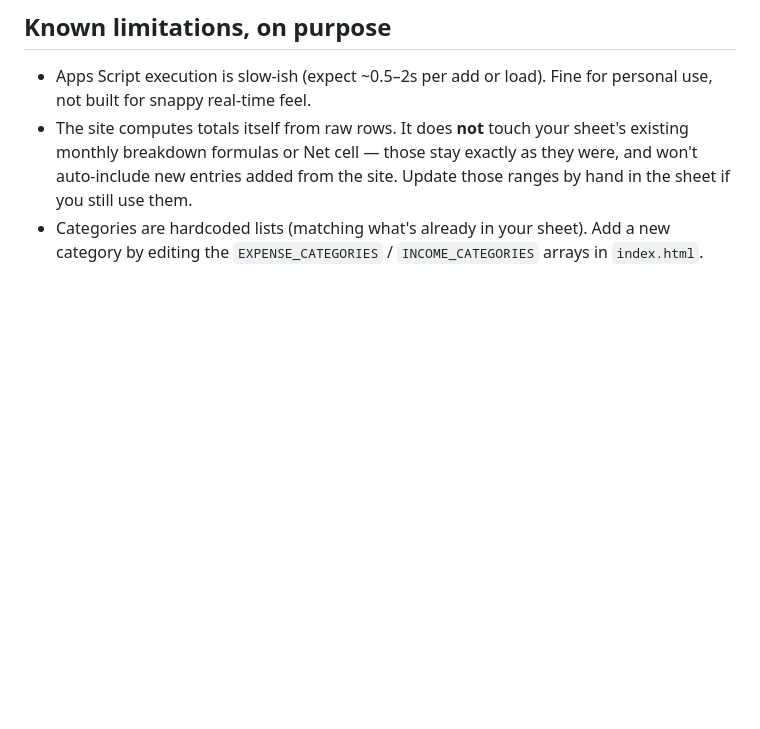
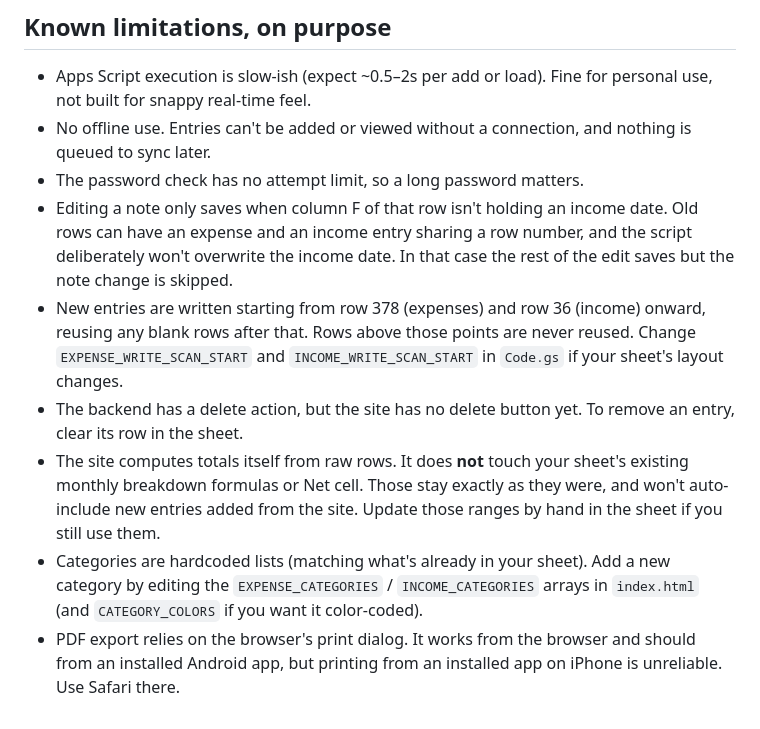
Before and after one commit to jeffryfriginal/expense-tracker-, a Markdown page: README.md, the part around one of its changes. Drawn GitHub-style; blank space fills up the shorter version.

```diff
--- a/README.md
+++ b/README.md
@@ -67,10 +148,27 @@ Repo → **Settings → Pages** → Source: **Deploy from a branch** → Branch:
 
 - Apps Script execution is slow-ish (expect ~0.5–2s per add or load). Fine
   for personal use, not built for snappy real-time feel.
+- No offline use. Entries can't be added or viewed without a connection,
+  and nothing is queued to sync later.
+- The password check has no attempt limit, so a long password matters.
+- Editing a note only saves when column F of that row isn't holding an
+  income date. Old rows can have an expense and an income entry sharing a
+  row number, and the script deliberately won't overwrite the income date.
+  In that case the rest of the edit saves but the note change is skipped.
+- New entries are written starting from row 378 (expenses) and row 36
+  (income) onward, reusing any blank rows after that. Rows above those
+  points are never reused. Change `EXPENSE_WRITE_SCAN_START` and
+  `INCOME_WRITE_SCAN_START` in `Code.gs` if your sheet's layout changes.
+- The backend has a delete action, but the site has no delete button yet.
+  To remove an entry, clear its row in the sheet.
 - The site computes totals itself from raw rows. It does **not** touch your
-  sheet's existing monthly breakdown formulas or Net cell — those stay
+  sheet's existing monthly breakdown formulas or Net cell. Those stay
   exactly as they were, and won't auto-include new entries added from the
   site. Update those ranges by hand in the sheet if you still use them.
 - Categories are hardcoded lists (matching what's already in your sheet).
   Add a new category by editing the `EXPENSE_CATEGORIES` /
-  `INCOME_CATEGORIES` arrays in `index.html`.
+  `INCOME_CATEGORIES` arrays in `index.html` (and `CATEGORY_COLORS` if you
+  want it color-coded).
+- PDF export relies on the browser's print dialog. It works from the
+  browser and should from an installed Android app, but printing from an
+  installed app on iPhone is unreliable. Use Safari there.
```
Also changed, not shown: other parts of README.md (+103 -22 lines).
